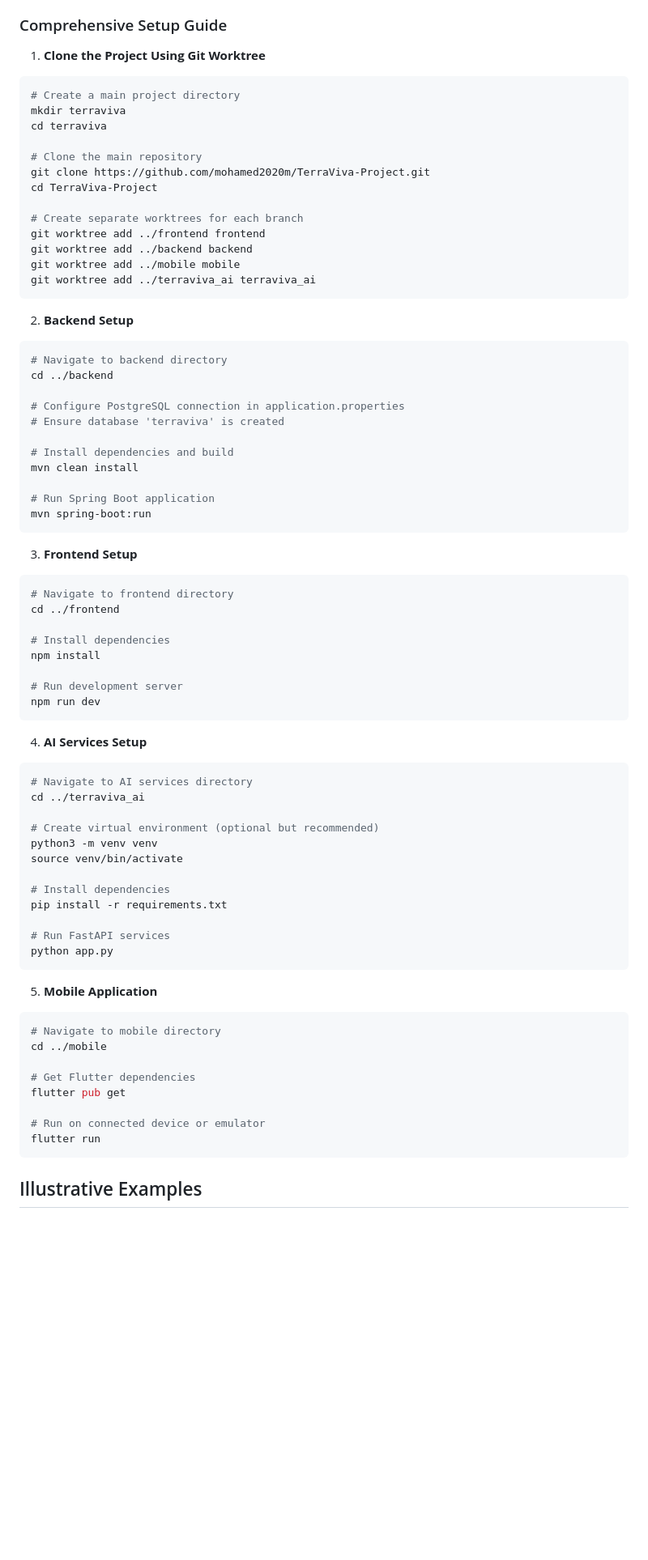
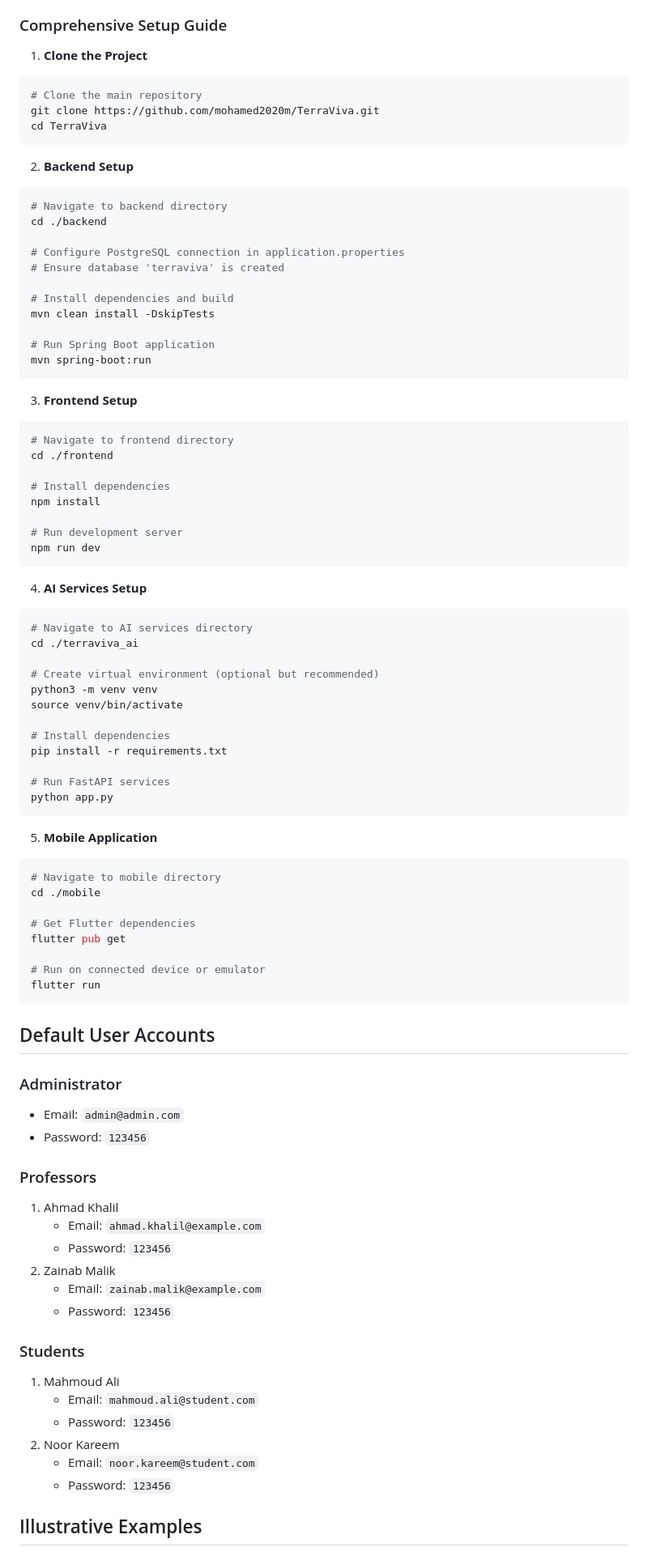
Before and after one commit to mohamed2020m/Anatomy-backend, a Markdown page: README.md, the part around the change. Shown at 81% size. Drawn GitHub-style; blank space fills up the shorter version.

````diff
--- a/README.md
+++ b/README.md
@@ -125,33 +125,23 @@ TerraViva-Project/
 
 ### Comprehensive Setup Guide
 
-1. **Clone the Project Using Git Worktree**
+1. **Clone the Project**
 ```bash
-# Create a main project directory
-mkdir terraviva
-cd terraviva
-
 # Clone the main repository
-git clone https://github.com/mohamed2020m/TerraViva-Project.git
-cd TerraViva-Project
-
-# Create separate worktrees for each branch
-git worktree add ../frontend frontend
-git worktree add ../backend backend
-git worktree add ../mobile mobile
-git worktree add ../terraviva_ai terraviva_ai
+git clone https://github.com/mohamed2020m/TerraViva.git
+cd TerraViva
 ```
 
 2. **Backend Setup**
 ```bash
 # Navigate to backend directory
-cd ../backend
+cd ./backend
 
 # Configure PostgreSQL connection in application.properties
 # Ensure database 'terraviva' is created
 
 # Install dependencies and build
-mvn clean install
+mvn clean install -DskipTests
 
 # Run Spring Boot application
 mvn spring-boot:run
@@ -160,7 +150,7 @@ mvn spring-boot:run
 3. **Frontend Setup**
 ```bash
 # Navigate to frontend directory
-cd ../frontend
+cd ./frontend
 
 # Install dependencies
 npm install
@@ -172,7 +162,7 @@ npm run dev
 4. **AI Services Setup**
 ```bash
 # Navigate to AI services directory
-cd ../terraviva_ai
+cd ./terraviva_ai
 
 # Create virtual environment (optional but recommended)
 python3 -m venv venv
@@ -188,7 +178,7 @@ python app.py
 5. **Mobile Application**
 ```bash
 # Navigate to mobile directory
-cd ../mobile
+cd ./mobile
 
 # Get Flutter dependencies
 flutter pub get
@@ -196,6 +186,28 @@ flutter pub get
 # Run on connected device or emulator
 flutter run
 ```
+
+## Default User Accounts
+
+### Administrator
+- Email: `admin@admin.com`
+- Password: `123456`
+
+### Professors
+1. Ahmad Khalil
+   - Email: `ahmad.khalil@example.com`
+   - Password: `123456`
+2. Zainab Malik
+   - Email: `zainab.malik@example.com`
+   - Password: `123456`
+
+### Students
+1. Mahmoud Ali
+   - Email: `mahmoud.ali@student.com`
+   - Password: `123456`
+2. Noor Kareem
+   - Email: `noor.kareem@student.com`
+   - Password: `123456`
 
 ## Illustrative Examples
 
````
